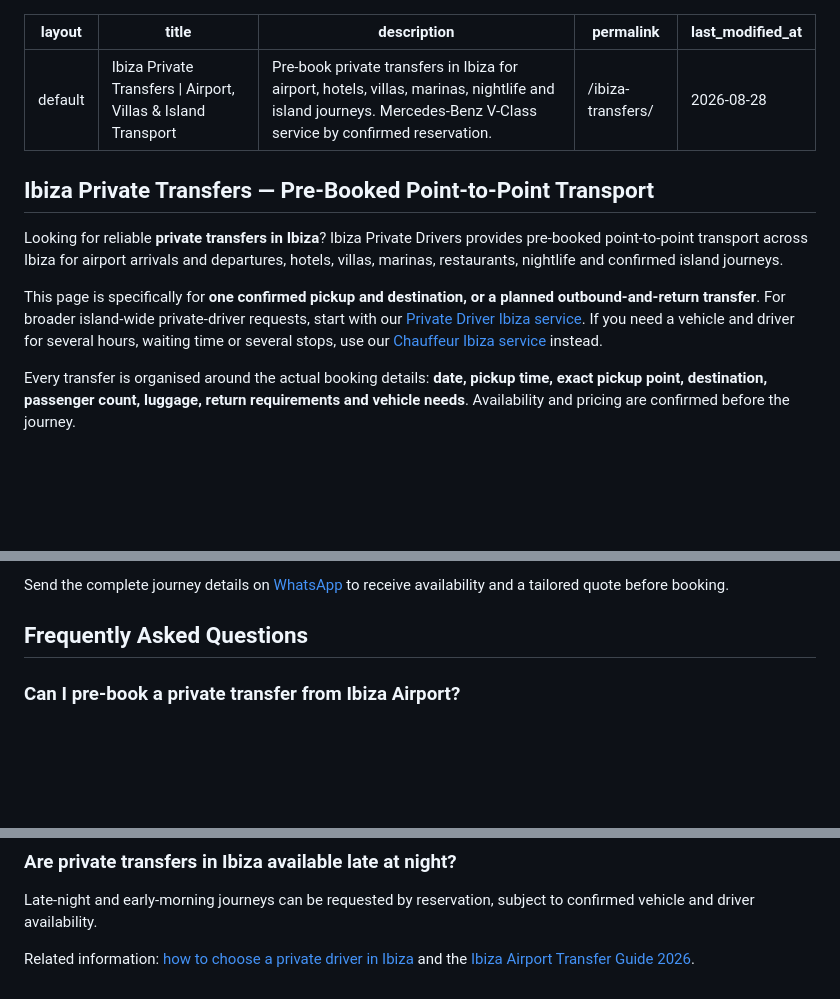
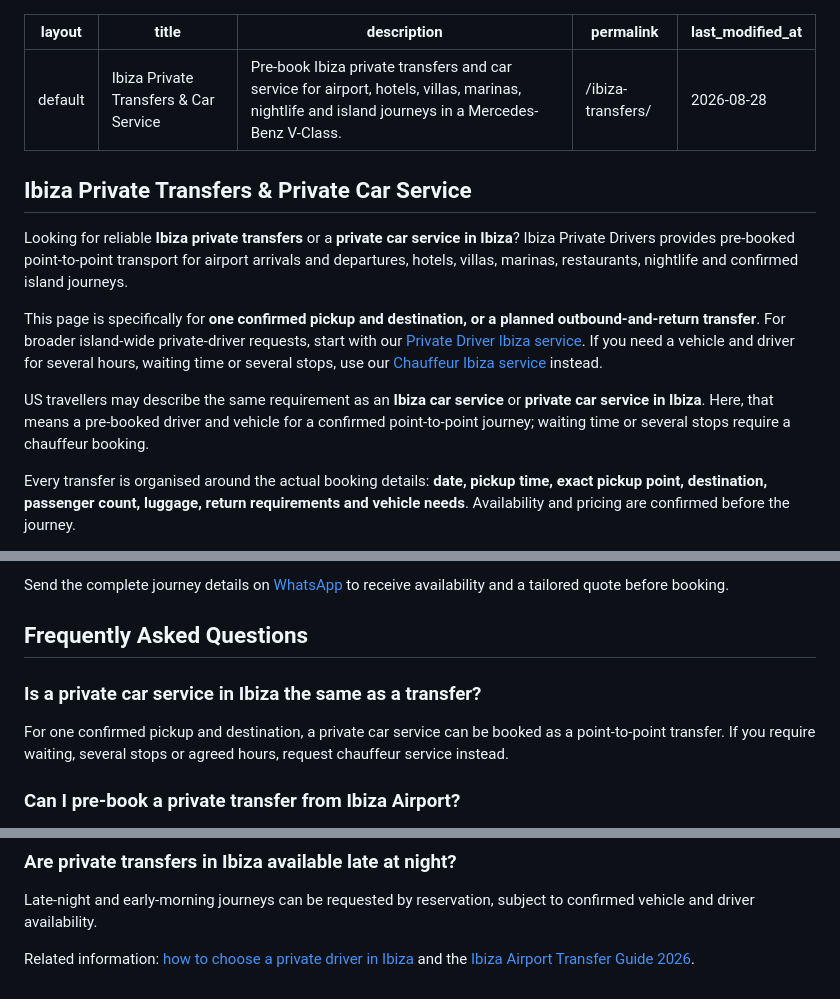
Before and after one commit to abotamarin51-jpg/ibizaprivatedrivers.com, a Markdown page: ibiza-transfers.md, 3 parts joined by grey strips. Drawn GitHub-style; blank space fills up the shorter version.

Commit message:
Target Ibiza private car service intent

```diff
--- a/ibiza-transfers.md
+++ b/ibiza-transfers.md
@@ -1,16 +1,18 @@
 ---
 layout: default
-title: "Ibiza Private Transfers | Airport, Villas & Island Transport"
-description: "Pre-book private transfers in Ibiza for airport, hotels, villas, marinas, nightlife and island journeys. Mercedes-Benz V-Class service by confirmed reservation."
+title: "Ibiza Private Transfers & Car Service"
+description: "Pre-book Ibiza private transfers and car service for airport, hotels, villas, marinas, nightlife and island journeys in a Mercedes-Benz V-Class."
 permalink: /ibiza-transfers/
 last_modified_at: 2026-08-28
 ---
 
-## Ibiza Private Transfers — Pre-Booked Point-to-Point Transport
+## Ibiza Private Transfers & Private Car Service
 
-Looking for reliable **private transfers in Ibiza**? Ibiza Private Drivers provides pre-booked point-to-point transport across Ibiza for airport arrivals and departures, hotels, villas, marinas, restaurants, nightlife and confirmed island journeys.
+Looking for reliable **Ibiza private transfers** or a **private car service in Ibiza**? Ibiza Private Drivers provides pre-booked point-to-point transport for airport arrivals and departures, hotels, villas, marinas, restaurants, nightlife and confirmed island journeys.
 
 This page is specifically for **one confirmed pickup and destination, or a planned outbound-and-return transfer**. For broader island-wide private-driver requests, start with our [Private Driver Ibiza service](/services/private-driver-ibiza.html). If you need a vehicle and driver for several hours, waiting time or several stops, use our [Chauffeur Ibiza service](/chauffeur-service/) instead.
+
+US travellers may describe the same requirement as an **Ibiza car service** or **private car service in Ibiza**. Here, that means a pre-booked driver and vehicle for a confirmed point-to-point journey; waiting time or several stops require a chauffeur booking.
 
 Every transfer is organised around the actual booking details: **date, pickup time, exact pickup point, destination, passenger count, luggage, return requirements and vehicle needs**. Availability and pricing are confirmed before the journey.
 
@@ -81,6 +84,9 @@ There is no single price that accurately covers every private transfer in Ibiza.
 Send the complete journey details on [WhatsApp](https://wa.me/34613756211?text=Hello%2C%20I%20would%20like%20a%20private%20transfer%20in%20Ibiza.%0ADate%3A%0APickup%3A%0ADestination%3A%0ATime%3A%0APassengers%3A%0ALuggage%3A%0AReturn%20required%3A) to receive availability and a tailored quote before booking.
 
 ## Frequently Asked Questions
+
+### Is a private car service in Ibiza the same as a transfer?
+For one confirmed pickup and destination, a private car service can be booked as a point-to-point transfer. If you require waiting, several stops or agreed hours, request chauffeur service instead.
 
 ### Can I pre-book a private transfer from Ibiza Airport?
 Yes. Send the flight number, arrival time, passenger count, luggage and exact destination so the pickup plan and availability can be confirmed.
@@ -107,8 +113,8 @@ Related information: [how to choose a private driver in Ibiza](/blog/best-privat
       "@type": "WebPage",
       "@id": "https://ibizaprivatedrivers.com/ibiza-transfers/#webpage",
       "url": "https://ibizaprivatedrivers.com/ibiza-transfers/",
-      "name": "Ibiza Private Transfers | Airport, Villas & Island Transport",
-      "description": "Pre-book point-to-point private transfers in Ibiza for airport, hotels, villas, marinas, nightlife and confirmed island journeys.",
+      "name": "Ibiza Private Transfers & Car Service",
+      "description": "Pre-book Ibiza private transfers and private car service for airport, hotels, villas, marinas, nightlife and confirmed island journeys.",
       "inLanguage": "en",
       "dateModified": "2026-08-28",
       "about": {"@id": "https://ibizaprivatedrivers.com/ibiza-transfers/#service"},
@@ -119,6 +125,7 @@ Related information: [how to choose a private driver in Ibiza](/blog/best-privat
       "@id": "https://ibizaprivatedrivers.com/ibiza-transfers/#service",
       "serviceType": "Pre-booked point-to-point private transfer service",
       "name": "Ibiza Private Transfers",
+      "alternateName": ["Ibiza Car Service", "Private Car Service Ibiza"],
       "url": "https://ibizaprivatedrivers.com/ibiza-transfers/",
       "provider": {
         "@type": "LocalBusiness",
@@ -163,6 +170,7 @@ Related information: [how to choose a private driver in Ibiza](/blog/best-privat
       "@type": "FAQPage",
       "@id": "https://ibizaprivatedrivers.com/ibiza-transfers/#faq",
       "mainEntity": [
+        {"@type":"Question","name":"Is a private car service in Ibiza the same as a transfer?","acceptedAnswer":{"@type":"Answer","text":"For one confirmed pickup and destination, a private car service can be booked as a point-to-point transfer. Waiting, several stops or agreed hours require chauffeur service instead."}},
         {"@type":"Question","name":"Can I pre-book a private transfer from Ibiza Airport?","acceptedAnswer":{"@type":"Answer","text":"Yes. Send the flight number, arrival time, passenger count, luggage and exact destination so the pickup plan and availability can be confirmed."}},
         {"@type":"Question","name":"Can I book a private transfer to a villa in Ibiza?","acceptedAnswer":{"@type":"Answer","text":"Yes. Provide the exact villa map pin, access or gate instructions, passengers and luggage before confirmation because private-property access can vary."}},
         {"@type":"Question","name":"Can I arrange both the outbound and return journey?","acceptedAnswer":{"@type":"Answer","text":"Yes. Include the requested return time and final destination when requesting the booking so both journeys can be planned together."}},
```
Also changed, not shown: other parts of ibiza-transfers.md (+1 -0 lines).
